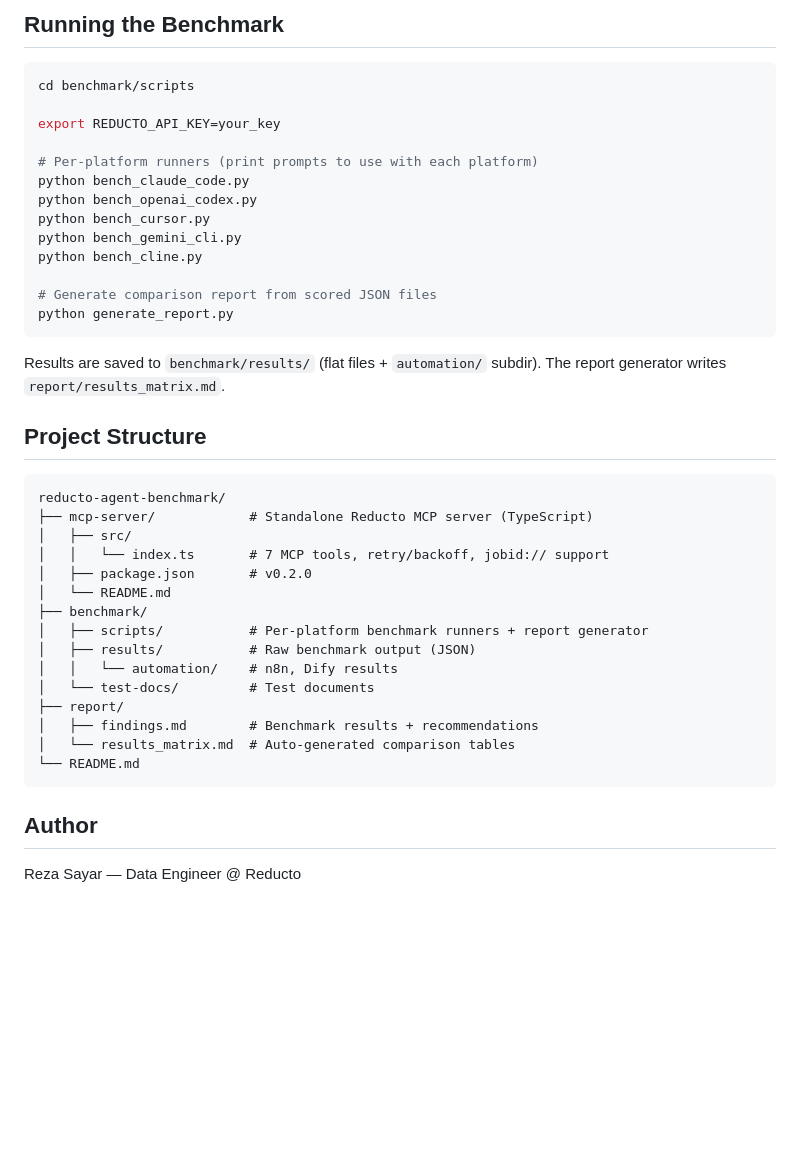
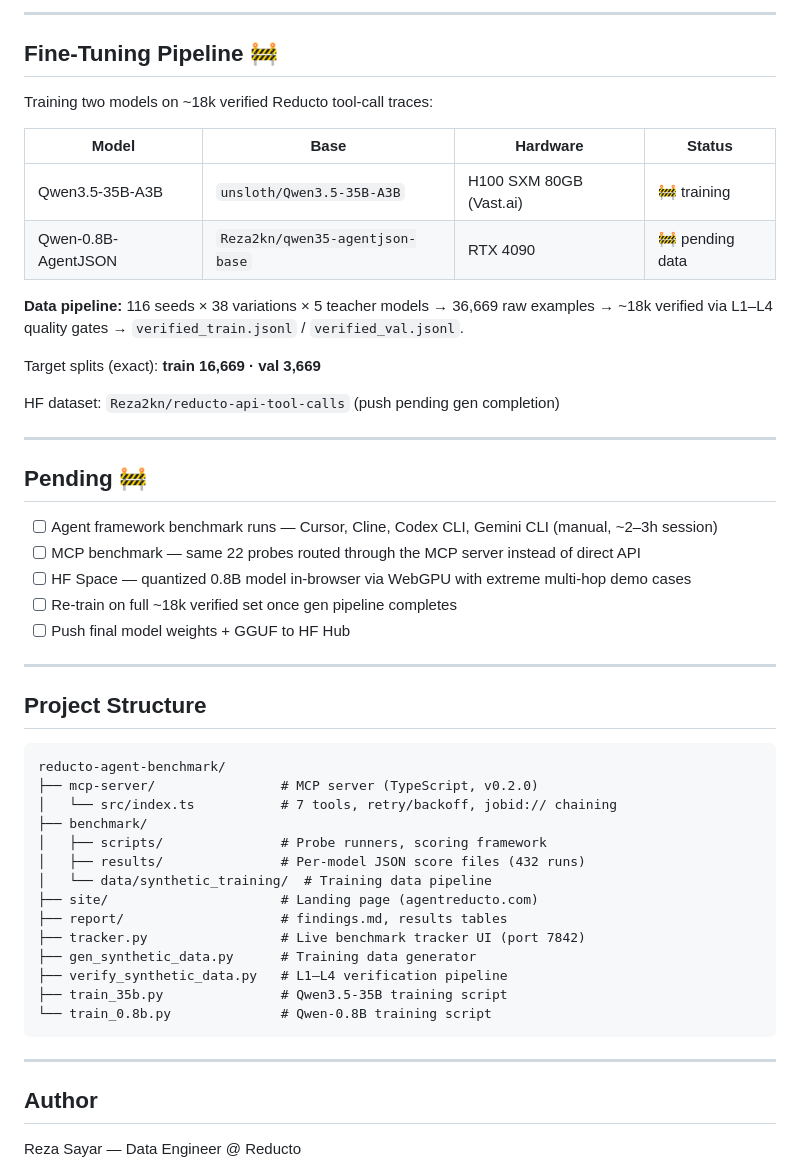
Before and after one commit to Reza2kn/reducto-agent-benchmark, a Markdown page: README.md, the part around one of its changes. Rendered like a GitHub page; blank space fills up the shorter version.

````diff
--- a/README.md
+++ b/README.md
@@ -135,44 +106,53 @@ Exposes these tools to any MCP-compatible agent:
 
-## Running the Benchmark
+---
 
-```bash
-cd benchmark/scripts
+## Fine-Tuning Pipeline 🚧
 
-export REDUCTO_API_KEY=your_key
+Training two models on ~18k verified Reducto tool-call traces:
 
-# Per-platform runners (print prompts to use with each platform)
-python bench_claude_code.py
-python bench_openai_codex.py
-python bench_cursor.py
-python bench_gemini_cli.py
-python bench_cline.py
+| Model | Base | Hardware | Status |
+|-------|------|----------|--------|
+| Qwen3.5-35B-A3B | `unsloth/Qwen3.5-35B-A3B` | H100 SXM 80GB (Vast.ai) | 🚧 training |
+| Qwen-0.8B-AgentJSON | `Reza2kn/qwen35-agentjson-base` | RTX 4090 | 🚧 pending data |
 
-# Generate comparison report from scored JSON files
-python generate_report.py
-```
+**Data pipeline:** 116 seeds × 38 variations × 5 teacher models → 36,669 raw examples → ~18k verified via L1–L4 quality gates → `verified_train.jsonl` / `verified_val.jsonl`.
 
-Results are saved to `benchmark/results/` (flat files + `automation/` subdir).
-The report generator writes `report/results_matrix.md`.
+Target splits (exact): **train 16,669 · val 3,669**
+
+HF dataset: `Reza2kn/reducto-api-tool-calls` (push pending gen completion)
+
+---
+
+## Pending 🚧
+
+- [ ] Agent framework benchmark runs — Cursor, Cline, Codex CLI, Gemini CLI (manual, ~2–3h session)
+- [ ] MCP benchmark — same 22 probes routed through the MCP server instead of direct API
+- [ ] HF Space — quantized 0.8B model in-browser via WebGPU with extreme multi-hop demo cases
+- [ ] Re-train on full ~18k verified set once gen pipeline completes
+- [ ] Push final model weights + GGUF to HF Hub
+
+---
 
 ## Project Structure
 
 ```
 reducto-agent-benchmark/
-├── mcp-server/            # Standalone Reducto MCP server (TypeScript)
-│   ├── src/
-│   │   └── index.ts       # 7 MCP tools, retry/backoff, jobid:// support
-│   ├── package.json       # v0.2.0
-│   └── README.md
+├── mcp-server/                # MCP server (TypeScript, v0.2.0)
+│   └── src/index.ts           # 7 tools, retry/backoff, jobid:// chaining
 ├── benchmark/
-│   ├── scripts/           # Per-platform benchmark runners + report generator
-│   ├── results/           # Raw benchmark output (JSON)
-│   │   └── automation/    # n8n, Dify results
-│   └── test-docs/         # Test documents
-├── report/
-│   ├── findings.md        # Benchmark results + recommendations
-│   └── results_matrix.md  # Auto-generated comparison tables
-└── README.md
+│   ├── scripts/               # Probe runners, scoring framework
+│   ├── results/               # Per-model JSON score files (432 runs)
+│   └── data/synthetic_training/  # Training data pipeline
+├── site/                      # Landing page (agentreducto.com)
+├── report/                    # findings.md, results tables
+├── tracker.py                 # Live benchmark tracker UI (port 7842)
+├── gen_synthetic_data.py      # Training data generator
+├── verify_synthetic_data.py   # L1–L4 verification pipeline
+├── train_35b.py               # Qwen3.5-35B training script
+└── train_0.8b.py              # Qwen-0.8B training script
 ```
+
+---
 
 ## Author
 
````
Also changed, not shown: other parts of README.md (+72 -101 lines).
